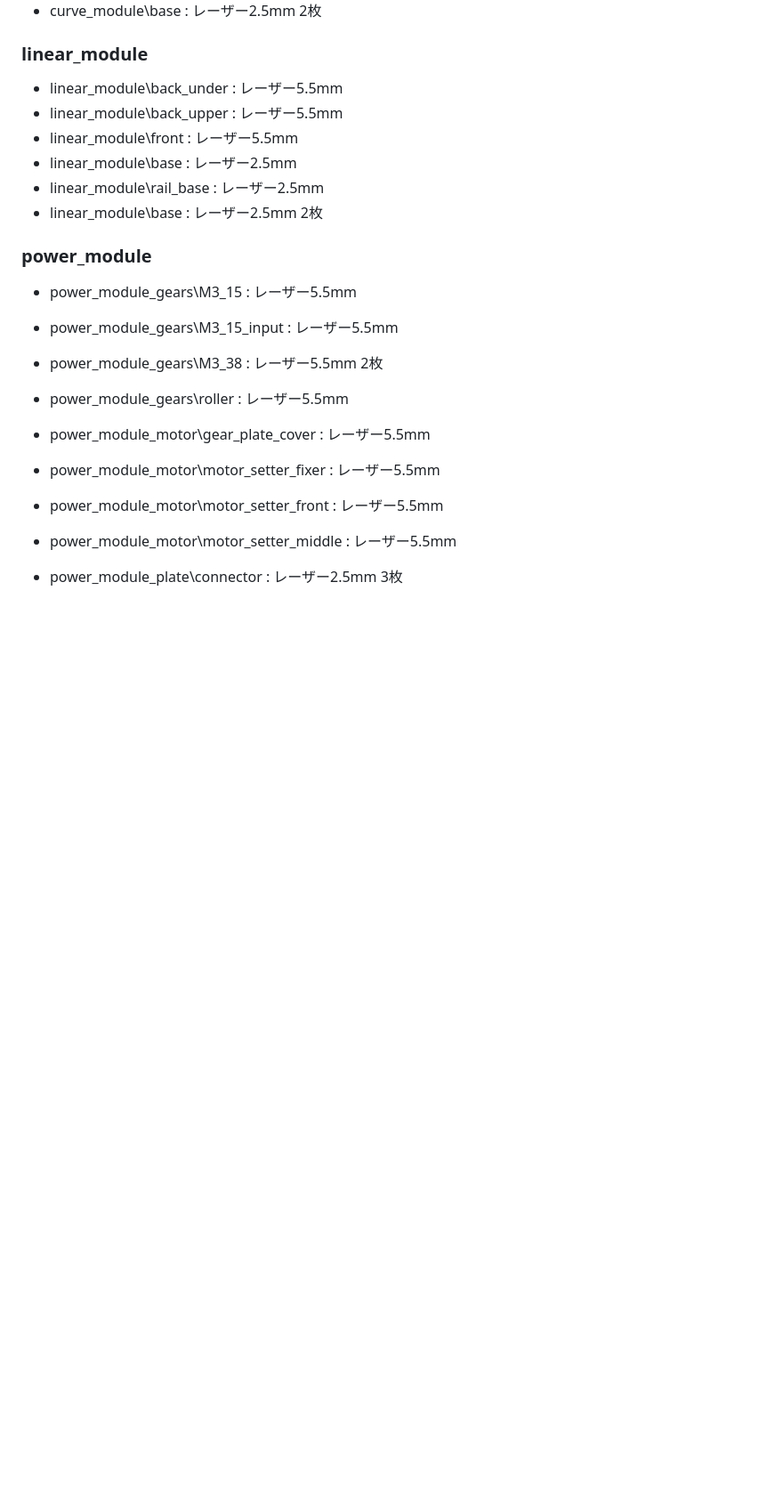
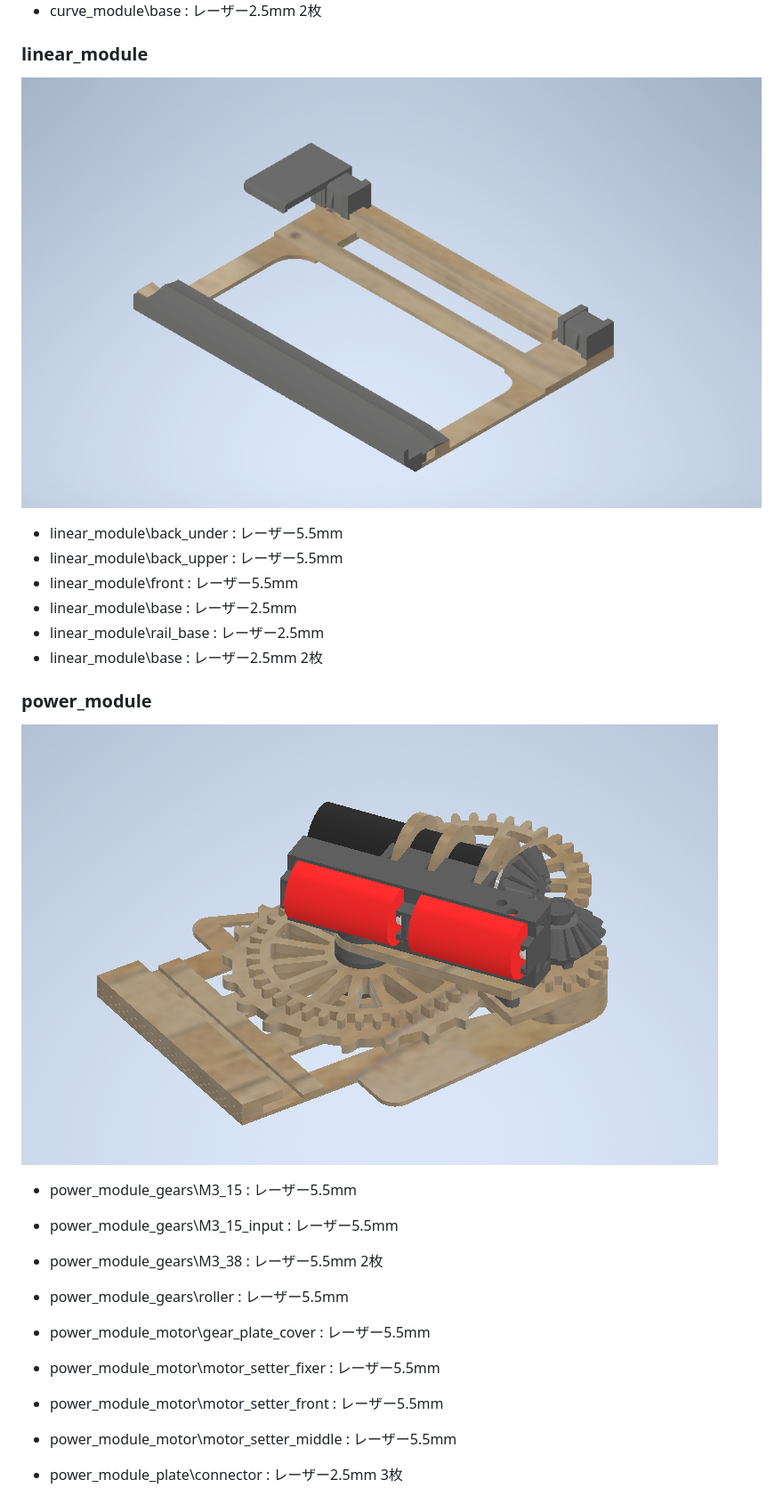
Before and after one commit to Robomech-UEC/D2_conveyor, a Markdown page: README.md, the part around one of its changes. Shown at 89% size. Rendered like a GitHub page; pictures changed too: imgs/linear_module.png (added), imgs/power_module.png (added); blank space fills up the shorter version.

```diff
--- a/README.md
+++ b/README.md
@@ -48,6 +49,7 @@ SUSHIディレクトリの中にあるgcode.3mfファイルすべて(SHSHI_rail_
 - curve_module\rail_base : レーザー2.5mm
 - curve_module\base : レーザー2.5mm 2枚
 ### linear_module
+![alt text](imgs/linear_module.png)
 - linear_module\back_under : レーザー5.5mm
 - linear_module\back_upper : レーザー5.5mm
 - linear_module\front : レーザー5.5mm
@@ -55,6 +57,7 @@ SUSHIディレクトリの中にあるgcode.3mfファイルすべて(SHSHI_rail_
 - linear_module\rail_base : レーザー2.5mm
 - linear_module\base : レーザー2.5mm 2枚
 ### power_module
+![alt text](./imgs/power_module.png)
 - power_module_gears\M3_15 : レーザー5.5mm
 - power_module_gears\M3_15_input : レーザー5.5mm
 - power_module_gears\M3_38 : レーザー5.5mm 2枚
```
Also changed, not shown: other parts of README.md (+8 -7 lines), imgs/curve_module.png (added), 1 other file.
